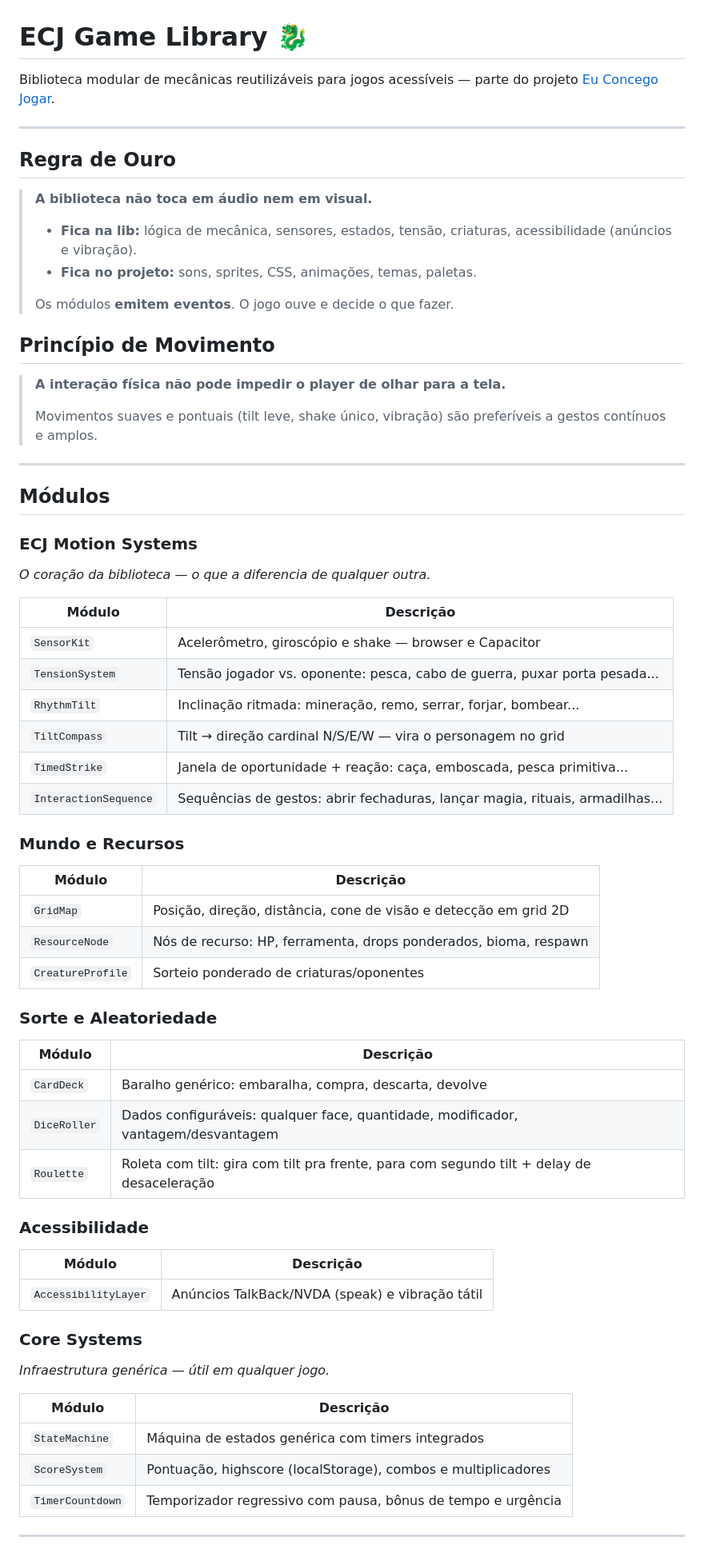
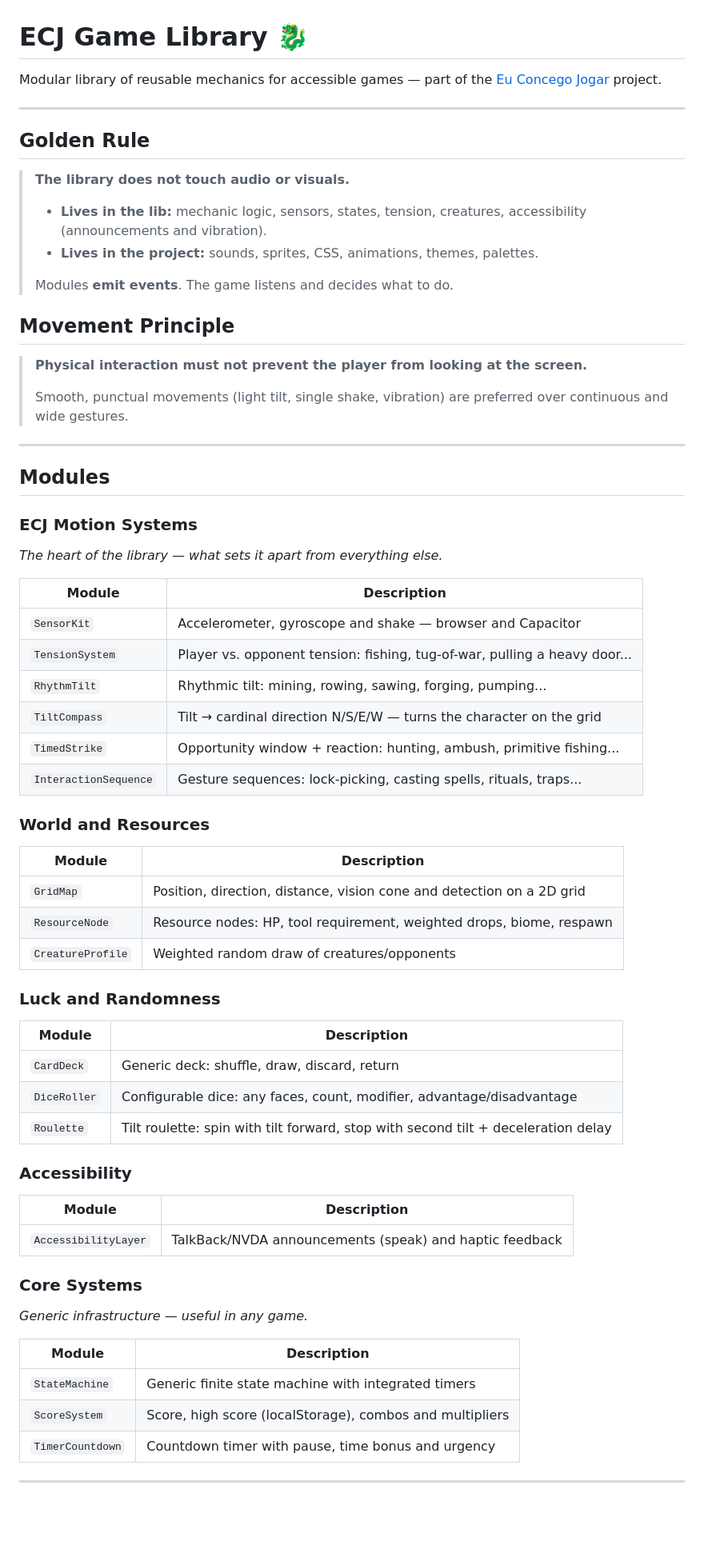
Before and after one commit to concego/ecj-game-library, a Markdown page: README.md, the part around one of its changes. Shown at 80% size. Drawn GitHub-style; blank space fills up the shorter version.

Commit message:
i18n: translate README to English, keep PT license block

```diff
--- a/README.md
+++ b/README.md
@@ -1,70 +1,70 @@
 # ECJ Game Library 🐉
 
-Biblioteca modular de mecânicas reutilizáveis para jogos acessíveis — parte do projeto [Eu Concego Jogar](https://concego.github.io).
+Modular library of reusable mechanics for accessible games — part of the [Eu Concego Jogar](https://concego.github.io) project.
 
 ---
 
-## Regra de Ouro
+## Golden Rule
 
-> **A biblioteca não toca em áudio nem em visual.**
+> **The library does not touch audio or visuals.**
 >
-> - **Fica na lib:** lógica de mecânica, sensores, estados, tensão, criaturas, acessibilidade (anúncios e vibração).
-> - **Fica no projeto:** sons, sprites, CSS, animações, temas, paletas.
+> - **Lives in the lib:** mechanic logic, sensors, states, tension, creatures, accessibility (announcements and vibration).
+> - **Lives in the project:** sounds, sprites, CSS, animations, themes, palettes.
 >
-> Os módulos **emitem eventos**. O jogo ouve e decide o que fazer.
+> Modules **emit events**. The game listens and decides what to do.
 
-## Princípio de Movimento
+## Movement Principle
 
-> **A interação física não pode impedir o player de olhar para a tela.**
+> **Physical interaction must not prevent the player from looking at the screen.**
 >
-> Movimentos suaves e pontuais (tilt leve, shake único, vibração) são preferíveis a gestos contínuos e amplos.
+> Smooth, punctual movements (light tilt, single shake, vibration) are preferred over continuous and wide gestures.
 
 ---
 
-## Módulos
+## Modules
 
 ### ECJ Motion Systems
-*O coração da biblioteca — o que a diferencia de qualquer outra.*
+*The heart of the library — what sets it apart from everything else.*
 
-| Módulo | Descrição |
+| Module | Description |
 |---|---|
-| `SensorKit` | Acelerômetro, giroscópio e shake — browser e Capacitor |
-| `TensionSystem` | Tensão jogador vs. oponente: pesca, cabo de guerra, puxar porta pesada... |
-| `RhythmTilt` | Inclinação ritmada: mineração, remo, serrar, forjar, bombear... |
-| `TiltCompass` | Tilt → direção cardinal N/S/E/W — vira o personagem no grid |
-| `TimedStrike` | Janela de oportunidade + reação: caça, emboscada, pesca primitiva... |
-| `InteractionSequence` | Sequências de gestos: abrir fechaduras, lançar magia, rituais, armadilhas... |
+| `SensorKit` | Accelerometer, gyroscope and shake — browser and Capacitor |
+| `TensionSystem` | Player vs. opponent tension: fishing, tug-of-war, pulling a heavy door... |
+| `RhythmTilt` | Rhythmic tilt: mining, rowing, sawing, forging, pumping... |
+| `TiltCompass` | Tilt → cardinal direction N/S/E/W — turns the character on the grid |
+| `TimedStrike` | Opportunity window + reaction: hunting, ambush, primitive fishing... |
+| `InteractionSequence` | Gesture sequences: lock-picking, casting spells, rituals, traps... |
 
-### Mundo e Recursos
+### World and Resources
 
-| Módulo | Descrição |
+| Module | Description |
 |---|---|
-| `GridMap` | Posição, direção, distância, cone de visão e detecção em grid 2D |
-| `ResourceNode` | Nós de recurso: HP, ferramenta, drops ponderados, bioma, respawn |
-| `CreatureProfile` | Sorteio ponderado de criaturas/oponentes |
+| `GridMap` | Position, direction, distance, vision cone and detection on a 2D grid |
+| `ResourceNode` | Resource nodes: HP, tool requirement, weighted drops, biome, respawn |
+| `CreatureProfile` | Weighted random draw of creatures/opponents |
 
-### Sorte e Aleatoriedade
+### Luck and Randomness
 
-| Módulo | Descrição |
+| Module | Description |
 |---|---|
-| `CardDeck` | Baralho genérico: embaralha, compra, descarta, devolve |
-| `DiceRoller` | Dados configuráveis: qualquer face, quantidade, modificador, vantagem/desvantagem |
-| `Roulette` | Roleta com tilt: gira com tilt pra frente, para com segundo tilt + delay de desaceleração |
+| `CardDeck` | Generic deck: shuffle, draw, discard, return |
+| `DiceRoller` | Configurable dice: any faces, count, modifier, advantage/disadvantage |
+| `Roulette` | Tilt roulette: spin with tilt forward, stop with second tilt + deceleration delay |
 
-### Acessibilidade
+### Accessibility
 
-| Módulo | Descrição |
+| Module | Description |
 |---|---|
-| `AccessibilityLayer` | Anúncios TalkBack/NVDA (speak) e vibração tátil |
+| `AccessibilityLayer` | TalkBack/NVDA announcements (speak) and haptic feedback |
 
 ### Core Systems
-*Infraestrutura genérica — útil em qualquer jogo.*
+*Generic infrastructure — useful in any game.*
 
-| Módulo | Descrição |
+| Module | Description |
 |---|---|
-| `StateMachine` | Máquina de estados genérica com timers integrados |
-| `ScoreSystem` | Pontuação, highscore (localStorage), combos e multiplicadores |
-| `TimerCountdown` | Temporizador regressivo com pausa, bônus de tempo e urgência |
+| `StateMachine` | Generic finite state machine with integrated timers |
+| `ScoreSystem` | Score, high score (localStorage), combos and multipliers |
+| `TimerCountdown` | Countdown timer with pause, time bonus and urgency |
 
 ---
 
```
Also changed, not shown: other parts of README.md (+62 -62 lines).
